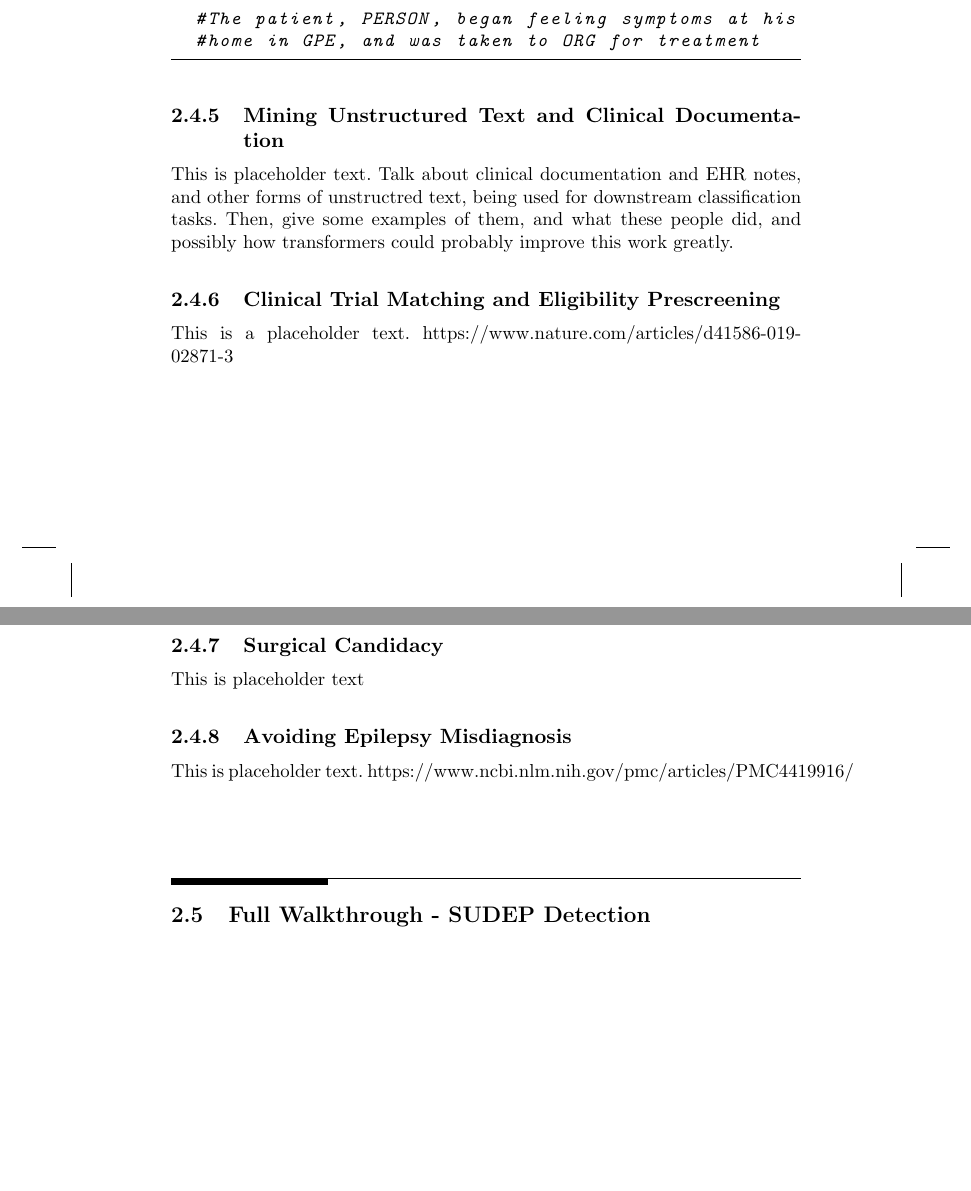
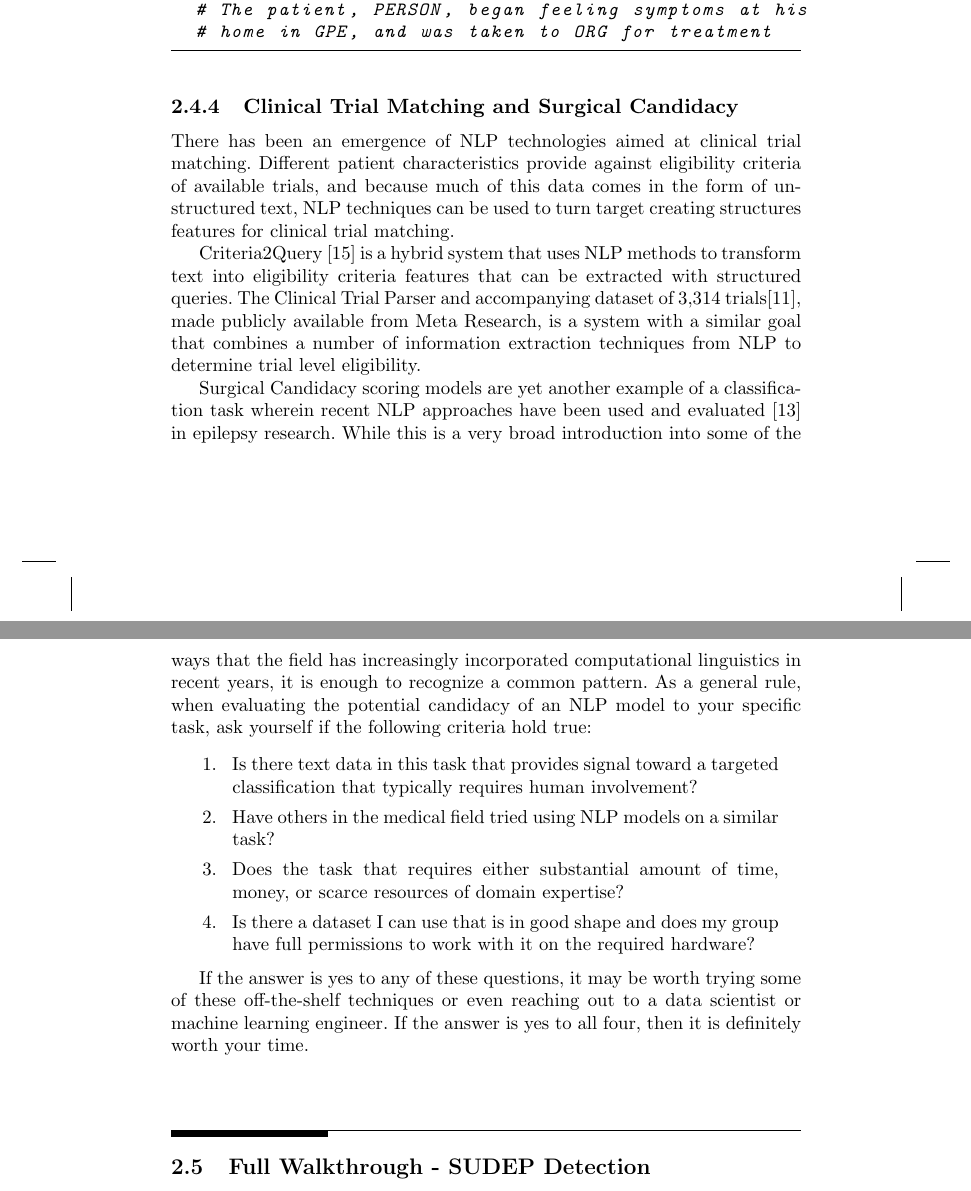
Before and after one commit to chris-boson/epilepsy, a LaTeX thesis (book/main.tex, which reads book/chapters/NLP/epilepsy.tex): two parts of pages 53 and 54 of 60, joined at a grey line, cut so that both start at the same text, the shorter picture padded with empty space. Compiled offline with pdfLaTeX.

Commit message:
add epilepsy chapter examples, a bit intro, more citations

```diff
--- a/book/chapters/NLP/epilepsy.tex
+++ b/book/chapters/NLP/epilepsy.tex
@@ -73,25 +72,31 @@ Spacy, NLTK, and Stanford NLP all provide out-of-the-box NER models that perform
       sample = sample.replace(word.text, word.label_)
 
   print(sample)
-
-  #The patient, PERSON, began feeling symptoms at his
-  #home in GPE, and was taken to ORG for treatment
+  # The patient, PERSON, began feeling symptoms at his
+  # home in GPE, and was taken to ORG for treatment
 
 \end{python}
 
-\subsection{Mining Unstructured Text and Clinical Documentation}
+\subsection{Clinical Trial Matching and Surgical Candidacy}
 
-This is placeholder text. Talk about clinical documentation and EHR notes, and other forms of unstructred text, being used for downstream classification tasks.
-Then, give some examples of them, and what these people did, and possibly how transformers could probably improve this work greatly.
+There has been an emergence of NLP technologies aimed at clinical trial matching. Different patient characteristics provide against eligibility
+criteria of available trials, and because much of this data comes in the form of unstructured text, NLP techniques can be used to turn target
+creating structures features for clinical trial matching.
 
-\subsection{Clinical Trial Matching and Eligibility Prescreening}
+Criteria2Query \cite{10.1093/jamia/ocy178} is a hybrid system that uses NLP methods to transform text into eligibility criteria features that can
+be extracted with structured queries. The Clinical Trial Parser and accompanying dataset of 3,314 trials\cite{tseo2020information}, made
+publicly available from Meta Research, is a system with a similar goal that combines a number of information extraction techniques from NLP to determine
+trial level eligibility.
 
-This is a placeholder text. https://www.nature.com/articles/d41586-019-02871-3
+Surgical Candidacy scoring models are yet another example of a classification task wherein recent NLP approaches have been used and evaluated \cite{Wissel2019ProspectiveVO}
+in epilepsy research. While this is a very broad introduction into some of the ways that the field has increasingly incorporated computational linguistics in recent years, it is enough
+to recognize a common pattern. As a general rule, when evaluating the potential candidacy of an NLP model to your specific task, ask yourself if the following criteria hold true:
+\begin{enumerate}
+  \item Is there text data in this task that provides signal toward a targeted classification that typically requires human involvement?
+  \item Have others in the medical field tried using NLP models on a similar task?
+  \item Does the task that requires either substantial amount of time, money, or scarce resources of domain expertise?
+  \item Is there a dataset I can use that is in good shape and does my group have full permissions to work with it on the required hardware?
+\end{enumerate}
 
-\subsection{Surgical Candidacy}
-
-This is placeholder text
-
-\subsection{Avoiding Epilepsy Misdiagnosis}
-
-This is placeholder text. https://www.ncbi.nlm.nih.gov/pmc/articles/PMC4419916/
+If the answer is yes to any of these questions, it may be worth trying some of these off-the-shelf techniques or even reaching out to a data scientist or machine learning engineer.
+If the answer is yes to all four, then it is definitely worth your time.
```
Also changed, not shown: book/bibtex.bib (+42 -0 lines), book/chapters/NLP/introduction.tex (+4 -2 lines), book/chapters/NLP/epilepsy.tex (7 more changed lines).
